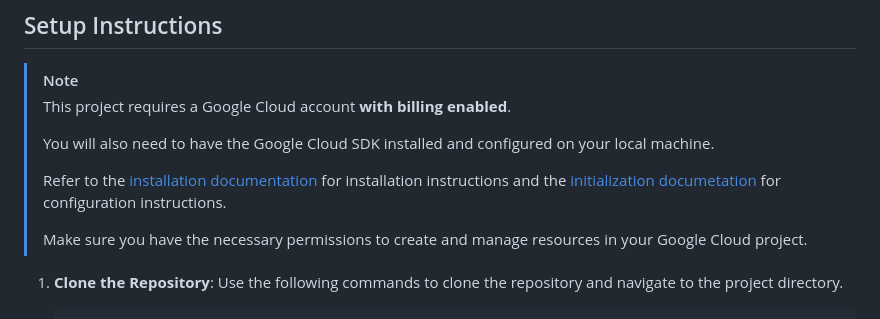
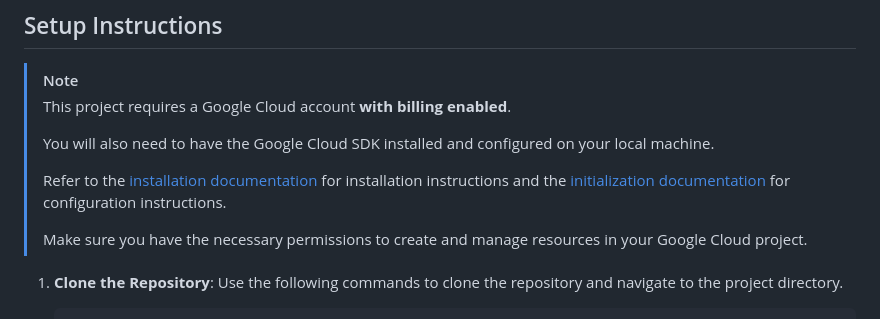
Before and after one commit to joejo-joestar/OilGas-Wire, a Markdown page: newsletter-analytics-service/README.md, the part around the change. Drawn GitHub-style.

Commit message:
fixed typo in readme

```diff
--- a/newsletter-analytics-service/README.md
+++ b/newsletter-analytics-service/README.md
@@ -9,7 +9,7 @@ This service collects and stores analytics events for newsletters, such as email
 >
 > You will also need to have the Google Cloud SDK installed and configured on your local machine.
 >
-> Refer to the [installation documentation](https://cloud.google.com/sdk/docs/install) for installation instructions and the [initialization documetation](https://cloud.google.com/sdk/docs/initializing) for configuration instructions.
+> Refer to the [installation documentation](https://cloud.google.com/sdk/docs/install) for installation instructions and the [initialization documentation](https://cloud.google.com/sdk/docs/initializing) for configuration instructions.
 >
 > Make sure you have the necessary permissions to create and manage resources in your Google Cloud project.
 
```
